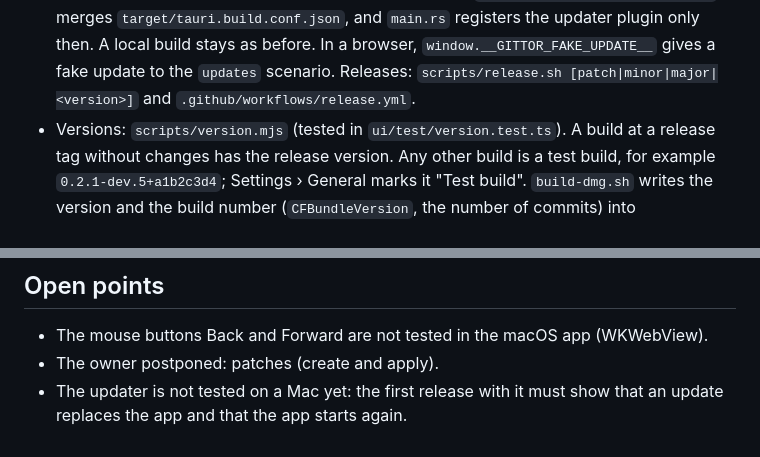
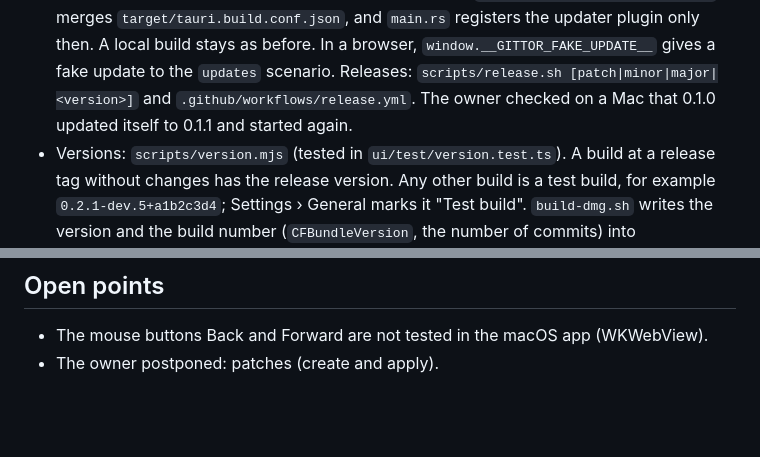
Before and after one commit to liweicheng00/Gittor, a Markdown page: AGENTS.md, 2 parts joined by grey strips. GitHub-like rendering; blank space fills up the shorter version.

Commit message:
AGENTS.md: the updater works on a Mac
The owner installed release 0.1.0 from GitHub, and the app updated
itself to 0.1.1 and started again. The open point about the updater
is done. The note on updates now says that the check passed.

Co-Authored-By: Claude Opus 5.5 <noreply@anthropic.com>
Claude-Session: https://claude.ai/code/session_011Rstb69UAmT8qCGo9Wdkb3

```diff
--- a/AGENTS.md
+++ b/AGENTS.md
@@ -92,7 +92,8 @@ Monaco. These notes hold what earlier sessions learned. Read them before you cha
   `target/tauri.build.conf.json`, and `main.rs` registers the updater plugin only then. A local
   build stays as before. In a browser, `window.__GITTOR_FAKE_UPDATE__` gives a fake update to the
   `updates` scenario. Releases: `scripts/release.sh [patch|minor|major|<version>]` and
-  `.github/workflows/release.yml`.
+  `.github/workflows/release.yml`. The owner checked on a Mac that 0.1.0 updated itself to 0.1.1
+  and started again.
 - Versions: `scripts/version.mjs` (tested in `ui/test/version.test.ts`). A build at a release tag
   without changes has the release version. Any other build is a test build, for example
   `0.2.1-dev.5+a1b2c3d4`; Settings › General marks it "Test build". `build-dmg.sh` writes the version
@@ -236,5 +237,3 @@ CHROMIUM=/opt/pw-browsers/chromium ui/e2e/run-all.sh <scratch>/e2e
 
 - The mouse buttons Back and Forward are not tested in the macOS app (WKWebView).
 - The owner postponed: patches (create and apply).
-- The updater is not tested on a Mac yet: the first release with it must show that an update replaces
-  the app and that the app starts again.
```
